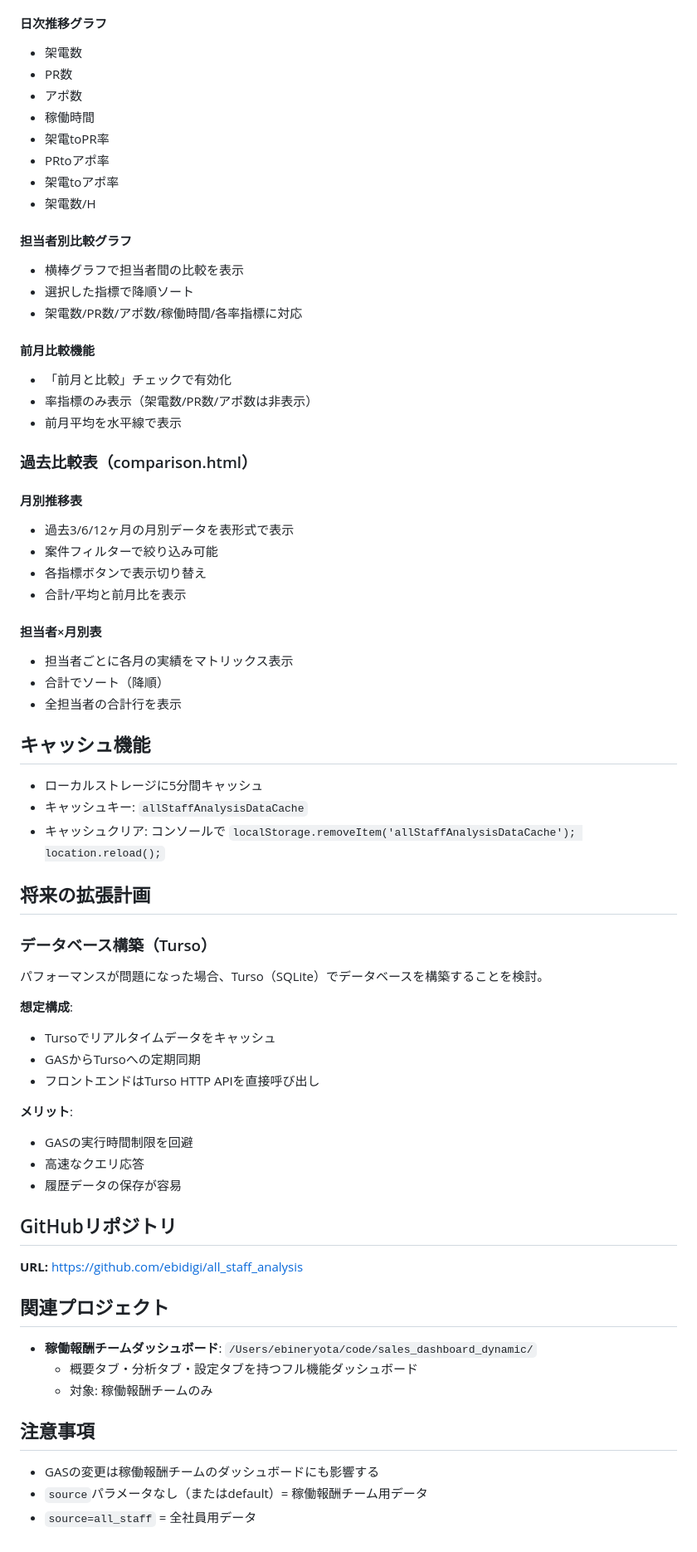
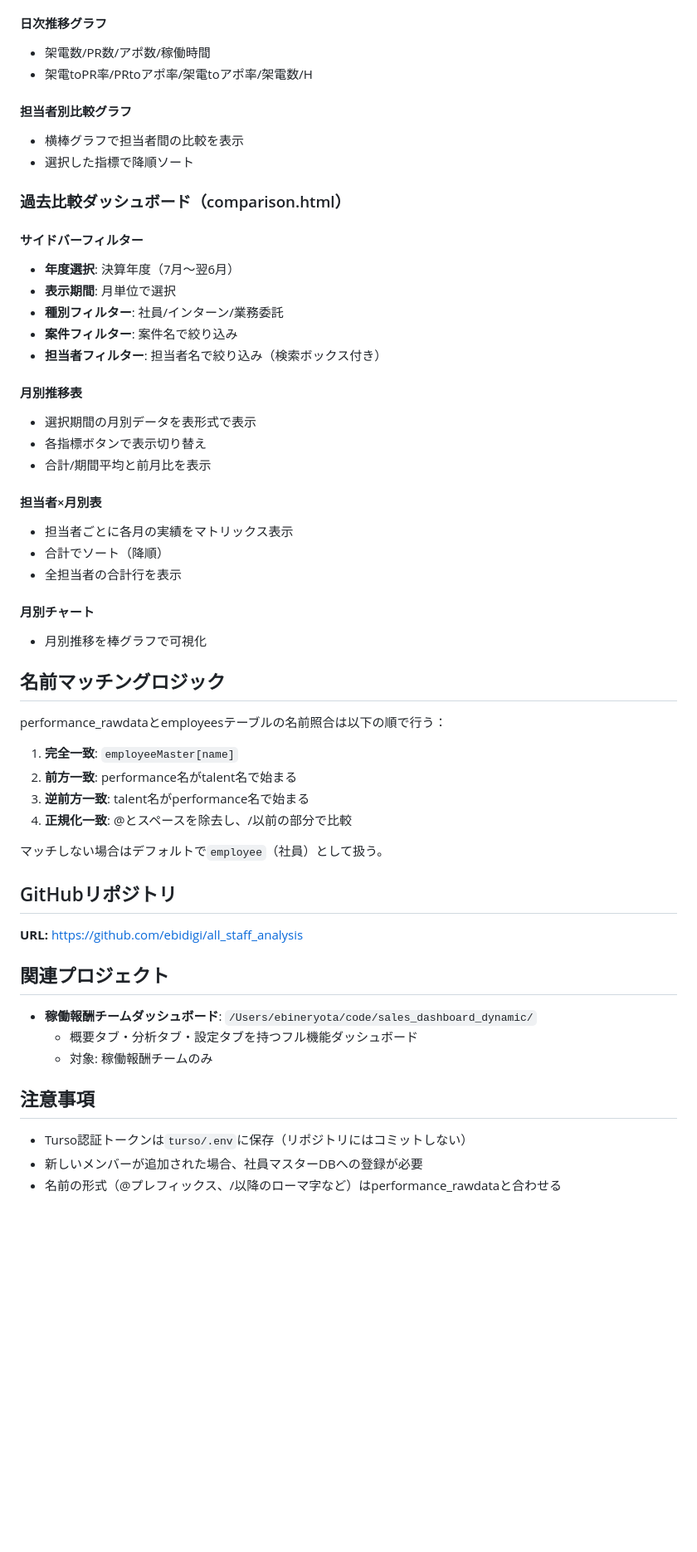
Before and after one commit to ebidigi/all_staff_analysis, a Markdown page: CLAUDE.md, the part around one of its changes. Shown at 83% size. Drawn GitHub-style; blank space fills up the shorter version.

```diff
--- a/CLAUDE.md
+++ b/CLAUDE.md
@@ -112,35 +121,29 @@ file:///Users/ebineryota/all_staff_comparison.html    # 過去比較表
 
 #### 日次推移グラフ
 
-- 架電数
-- PR数
-- アポ数
-- 稼働時間
-- 架電toPR率
-- PRtoアポ率
-- 架電toアポ率
-- 架電数/H
+- 架電数/PR数/アポ数/稼働時間
+- 架電toPR率/PRtoアポ率/架電toアポ率/架電数/H
 
 #### 担当者別比較グラフ
 
 - 横棒グラフで担当者間の比較を表示
 - 選択した指標で降順ソート
-- 架電数/PR数/アポ数/稼働時間/各率指標に対応
 
-#### 前月比較機能
+### 過去比較ダッシュボード（comparison.html）
 
-- 「前月と比較」チェックで有効化
-- 率指標のみ表示（架電数/PR数/アポ数は非表示）
-- 前月平均を水平線で表示
+#### サイドバーフィルター
 
-### 過去比較表（comparison.html）
+- **年度選択**: 決算年度（7月〜翌6月）
+- **表示期間**: 月単位で選択
+- **種別フィルター**: 社員/インターン/業務委託
+- **案件フィルター**: 案件名で絞り込み
+- **担当者フィルター**: 担当者名で絞り込み（検索ボックス付き）
 
 #### 月別推移表
 
-- 過去3/6/12ヶ月の月別データを表形式で表示
-- 案件フィルターで絞り込み可能
+- 選択期間の月別データを表形式で表示
 - 各指標ボタンで表示切り替え
-- 合計/平均と前月比を表示
+- 合計/期間平均と前月比を表示
 
 #### 担当者×月別表
 
@@ -148,27 +151,20 @@ file:///Users/ebineryota/all_staff_comparison.html    # 過去比較表
 - 合計でソート（降順）
 - 全担当者の合計行を表示
 
-## キャッシュ機能
+#### 月別チャート
 
-- ローカルストレージに5分間キャッシュ
-- キャッシュキー: `allStaffAnalysisDataCache`
-- キャッシュクリア: コンソールで `localStorage.removeItem('allStaffAnalysisDataCache'); location.reload();`
+- 月別推移を棒グラフで可視化
 
-## 将来の拡張計画
+## 名前マッチングロジック
 
-### データベース構築（Turso）
+performance_rawdataとemployeesテーブルの名前照合は以下の順で行う：
 
-パフォーマンスが問題になった場合、Turso（SQLite）でデータベースを構築することを検討。
+1. **完全一致**: `employeeMaster[name]`
+2. **前方一致**: performance名がtalent名で始まる
+3. **逆前方一致**: talent名がperformance名で始まる
+4. **正規化一致**: @とスペースを除去し、/以前の部分で比較
 
-**想定構成**:
-- Tursoでリアルタイムデータをキャッシュ
-- GASからTursoへの定期同期
-- フロントエンドはTurso HTTP APIを直接呼び出し
-
-**メリット**:
-- GASの実行時間制限を回避
-- 高速なクエリ応答
-- 履歴データの保存が容易
+マッチしない場合はデフォルトで`employee`（社員）として扱う。
 
 ## GitHubリポジトリ
 
@@ -182,6 +178,6 @@ file:///Users/ebineryota/all_staff_comparison.html    # 過去比較表
 
 ## 注意事項
 
-- GASの変更は稼働報酬チームのダッシュボードにも影響する
-- `source`パラメータなし（またはdefault）= 稼働報酬チーム用データ
-- `source=all_staff` = 全社員用データ
+- Turso認証トークンは`turso/.env`に保存（リポジトリにはコミットしない）
+- 新しいメンバーが追加された場合、社員マスターDBへの登録が必要
+- 名前の形式（@プレフィックス、/以降のローマ字など）はperformance_rawdataと合わせる
```
Also changed, not shown: other parts of CLAUDE.md (+59 -50 lines).
